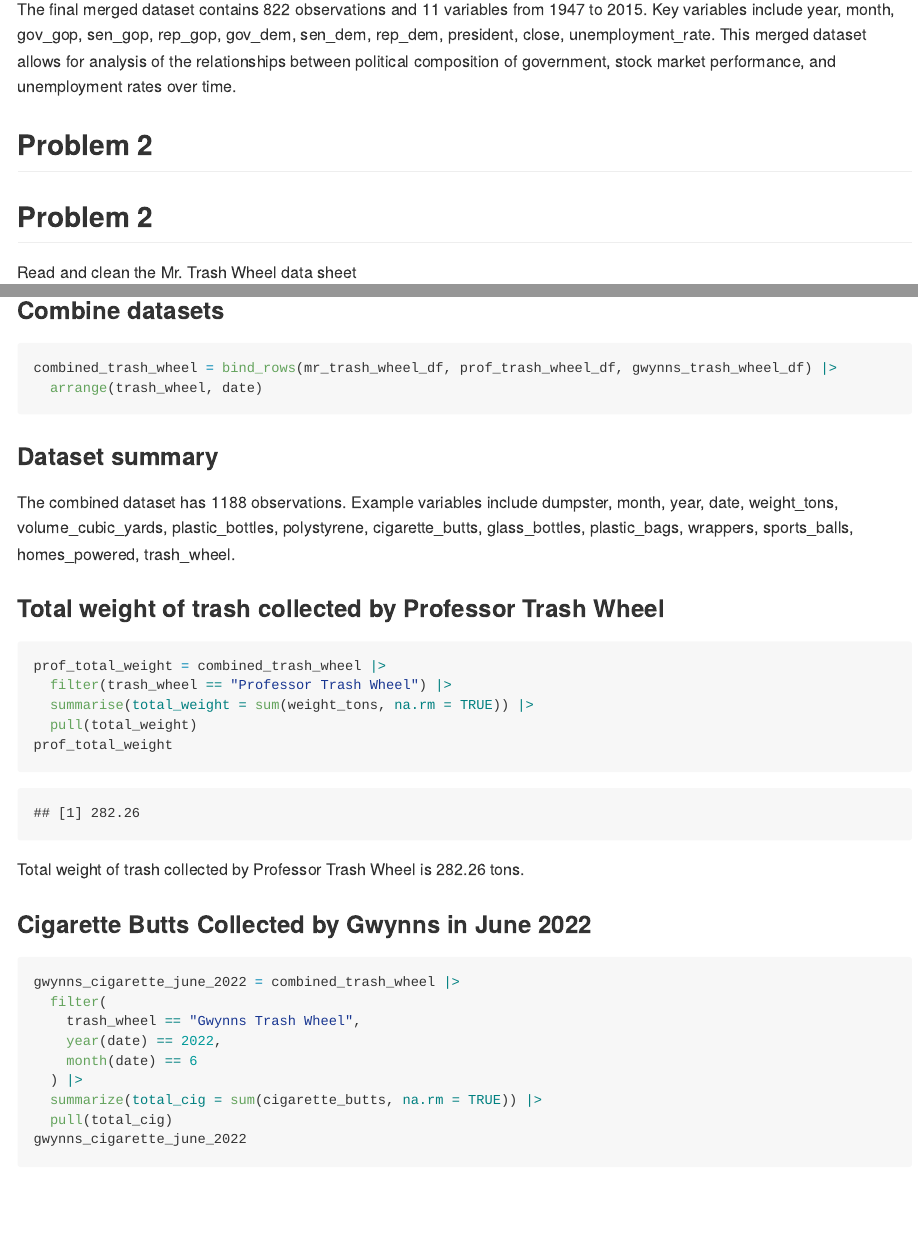
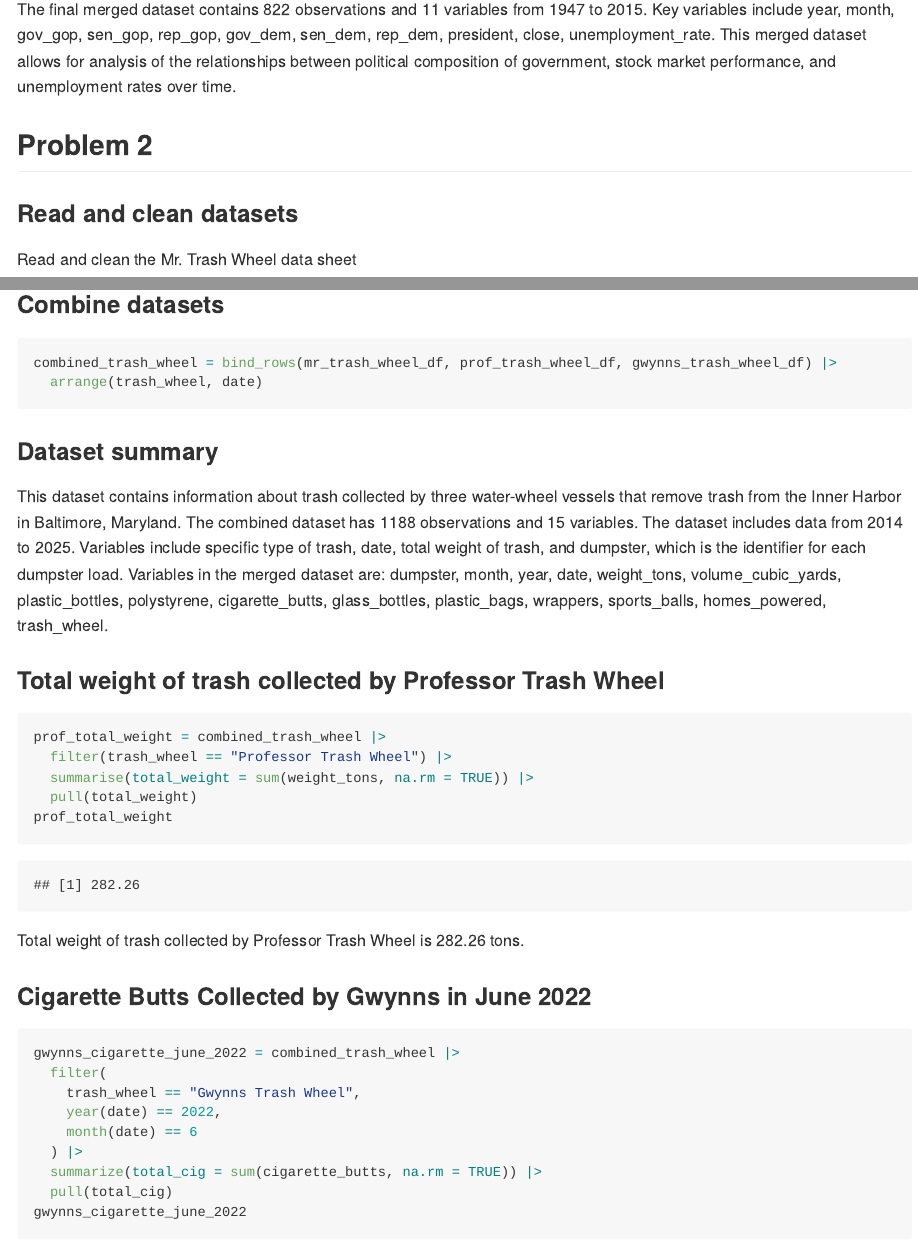
Before and after one commit to juantang36/p8105_hw2_jt3649, an R Markdown document (p8105_hw2_jt3649.Rmd): the page in a window 1100 px wide, from 3760 px down, and a second part further down, joined at a grey line. The pictures show the output file p8105_hw2_jt3649.md that the author committed with the source, drawn offline in the style of GitHub.

Commit message:
Update prob2 dataset description

````diff
--- a/p8105_hw2_jt3649.Rmd
+++ b/p8105_hw2_jt3649.Rmd
@@ -109,10 +109,11 @@ The `unemployment` dataset contained monthly unemployment rates from `r min(unem
 The final merged dataset contains `r nrow(merged_data_p1)` observations and `r ncol(merged_data_p1)` variables from `r min(merged_data_p1$year)` to `r max(merged_data_p1$year)`. Key variables include `r paste(names(merged_data_p1), collapse = ", ")`.
 This merged dataset allows for analysis of the relationships between political composition of government, stock market performance, and unemployment rates over time.
 
+
 ## Problem 2
 
+### Read and clean datasets
 
-## Problem 2
 Read and clean the Mr. Trash Wheel data sheet
 ```{r mr trash wheel}
 mr_trash_wheel_df =
@@ -196,7 +197,10 @@ combined_trash_wheel = bind_rows(mr_trash_wheel_df, prof_trash_wheel_df, gwynns_
 
 ### Dataset summary
 
-The combined dataset has `r nrow(combined_trash_wheel)` observations. Example variables include `r paste(names(combined_trash_wheel), collapse = ", ")`.
+This dataset contains information about trash collected by three water-wheel vessels that remove trash from the Inner Harbor in Baltimore, Maryland. The combined dataset has `r nrow(combined_trash_wheel)` observations and `r ncol(combined_trash_wheel)` variables. The dataset includes data from `r min(combined_trash_wheel$year)` to `r max(combined_trash_wheel$year)`.  Variables include specific type of trash, date, total weight of trash, and dumpster, which is the identifier for each dumpster load.
+Variables in the merged dataset are: `r paste(names(combined_trash_wheel), collapse = ", ")`.
+
+
 
 ### Total weight of trash collected by Professor Trash Wheel
 ```{r professor weight}
````
Also changed, not shown: p8105_hw2_jt3649.md.
